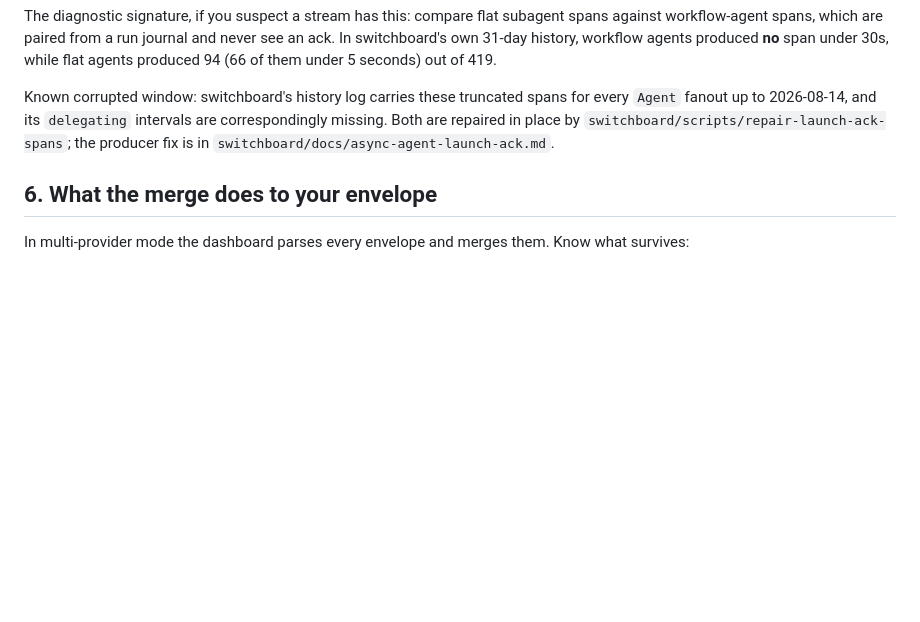
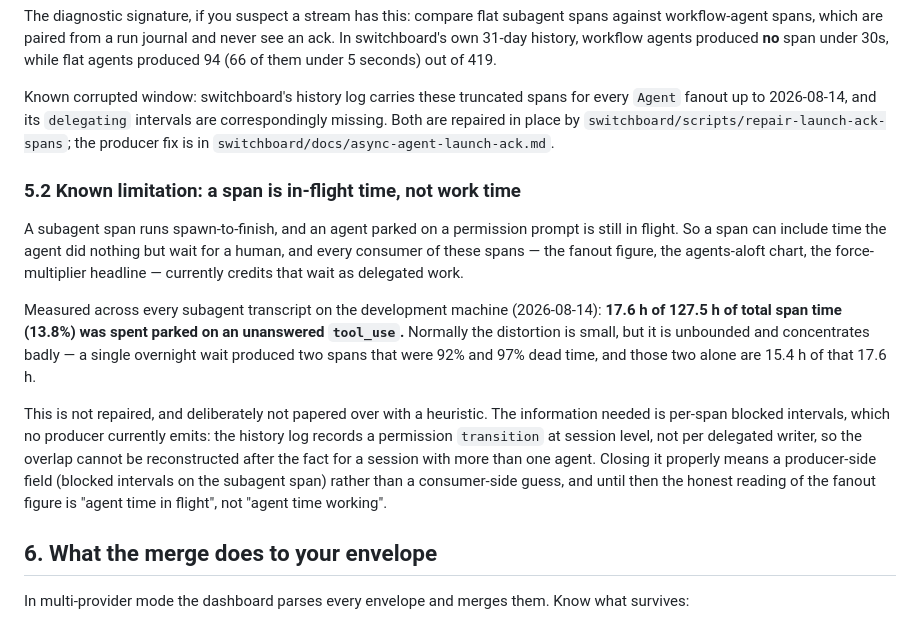
Before and after one commit to tjmisko/switchboard-dashboard, a Markdown page: docs/provider-contract.md, the part around the change. Rendered like a GitHub page; blank space fills up the shorter version.

Commit message:
docs(provider-contract): note that a subagent span is in-flight time, not work
Every consumer of these spans — fanout, agents-aloft, the force-multiplier
headline — credits an agent parked on a permission prompt as delegated work,
because the span runs spawn-to-finish and a blocked agent is still in flight.

Measured across every subagent transcript on the development machine: 17.6h of
127.5h of span time (13.8%) was spent on an unanswered tool_use, concentrated
badly enough that one overnight wait produced spans that were 92% and 97% dead
time.

Recorded as a limitation rather than patched: the fix is a producer-side
blocked-intervals field on the span, not a consumer-side guess, and the
session-level permission transitions in the history cannot be attributed to a
single writer after the fact.

Co-Authored-By: Claude Opus 5 <noreply@anthropic.com>

```diff
--- a/docs/provider-contract.md
+++ b/docs/provider-contract.md
@@ -371,6 +371,29 @@ are correspondingly missing. Both are repaired in place by
 `switchboard/scripts/repair-launch-ack-spans`; the producer fix is in
 `switchboard/docs/async-agent-launch-ack.md`.
 
+### 5.2 Known limitation: a span is in-flight time, not work time
+
+A subagent span runs spawn-to-finish, and an agent parked on a permission
+prompt is still in flight. So a span can include time the agent did nothing but
+wait for a human, and every consumer of these spans — the fanout figure, the
+agents-aloft chart, the force-multiplier headline — currently credits that wait
+as delegated work.
+
+Measured across every subagent transcript on the development machine
+(2026-08-14): **17.6 h of 127.5 h of total span time (13.8%) was spent parked on
+an unanswered `tool_use`.** Normally the distortion is small, but it is
+unbounded and concentrates badly — a single overnight wait produced two spans
+that were 92% and 97% dead time, and those two alone are 15.4 h of that 17.6 h.
+
+This is not repaired, and deliberately not papered over with a heuristic. The
+information needed is per-span blocked intervals, which no producer currently
+emits: the history log records a permission `transition` at session level, not
+per delegated writer, so the overlap cannot be reconstructed after the fact for
+a session with more than one agent. Closing it properly means a producer-side
+field (blocked intervals on the subagent span) rather than a consumer-side
+guess, and until then the honest reading of the fanout figure is "agent time in
+flight", not "agent time working".
+
 ## 6. What the merge does to your envelope
 
 In multi-provider mode the dashboard parses every envelope and merges them.
```
